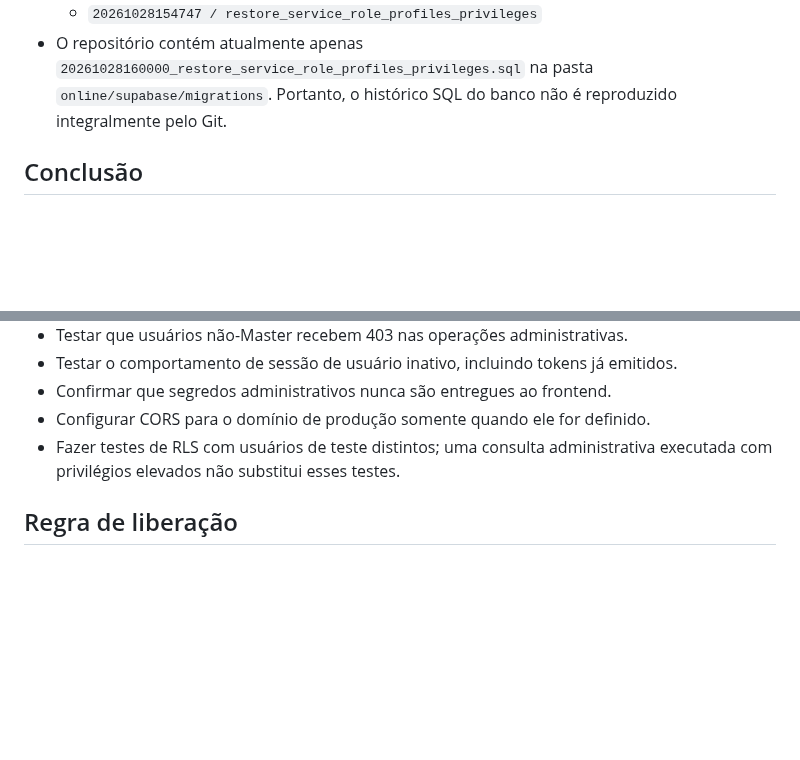
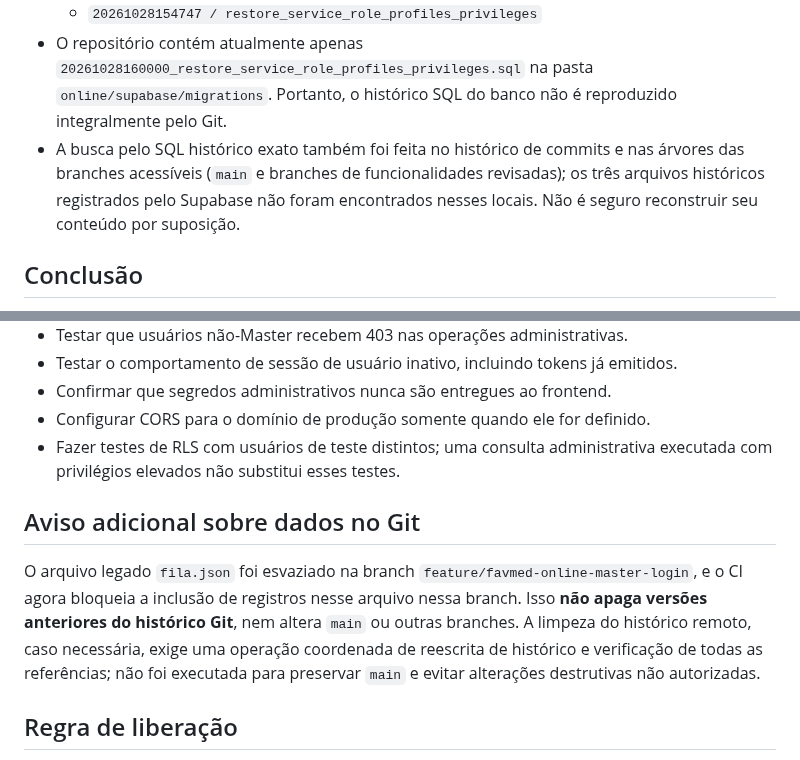
Before and after one commit to danielmarkpsn-pixel/FAVMED, a Markdown page: online/supabase/SCHEMA-RECONCILIATION.md, 2 parts joined by grey strips. Drawn GitHub-style; blank space fills up the shorter version.

Commit message:
docs: record migration recovery search and git privacy limitation

```diff
--- a/online/supabase/SCHEMA-RECONCILIATION.md
+++ b/online/supabase/SCHEMA-RECONCILIATION.md
@@ -24,6 +24,7 @@ Esta auditoria usou consultas somente de leitura ao projeto Supabase. Nenhuma ta
   - `20261028134308 / secure_rls_auto_enable_function`
   - `20261028154747 / restore_service_role_profiles_privileges`
 - O repositório contém atualmente apenas `20261028160000_restore_service_role_profiles_privileges.sql` na pasta `online/supabase/migrations`. Portanto, o histórico SQL do banco não é reproduzido integralmente pelo Git.
+- A busca pelo SQL histórico exato também foi feita no histórico de commits e nas árvores das branches acessíveis (`main` e branches de funcionalidades revisadas); os três arquivos históricos registrados pelo Supabase não foram encontrados nesses locais. Não é seguro reconstruir seu conteúdo por suposição.
 
 ## Conclusão
 
@@ -49,6 +50,10 @@ O schema atual é somente a base de autenticação/perfis. Não há ainda tabela
 - Configurar CORS para o domínio de produção somente quando ele for definido.
 - Fazer testes de RLS com usuários de teste distintos; uma consulta administrativa executada com privilégios elevados não substitui esses testes.
 
+## Aviso adicional sobre dados no Git
+
+O arquivo legado `fila.json` foi esvaziado na branch `feature/favmed-online-master-login`, e o CI agora bloqueia a inclusão de registros nesse arquivo nessa branch. Isso **não apaga versões anteriores do histórico Git**, nem altera `main` ou outras branches. A limpeza do histórico remoto, caso necessária, exige uma operação coordenada de reescrita de histórico e verificação de todas as referências; não foi executada para preservar `main` e evitar alterações destrutivas não autorizadas.
+
 ## Regra de liberação
 
 Não implantar dados reais de pacientes nem liberar recepção, profissional, sala, fila ou atendimentos até que as migrações sejam reproduzíveis, o conjunto de policies esteja testado e o CI esteja aprovado.
```
